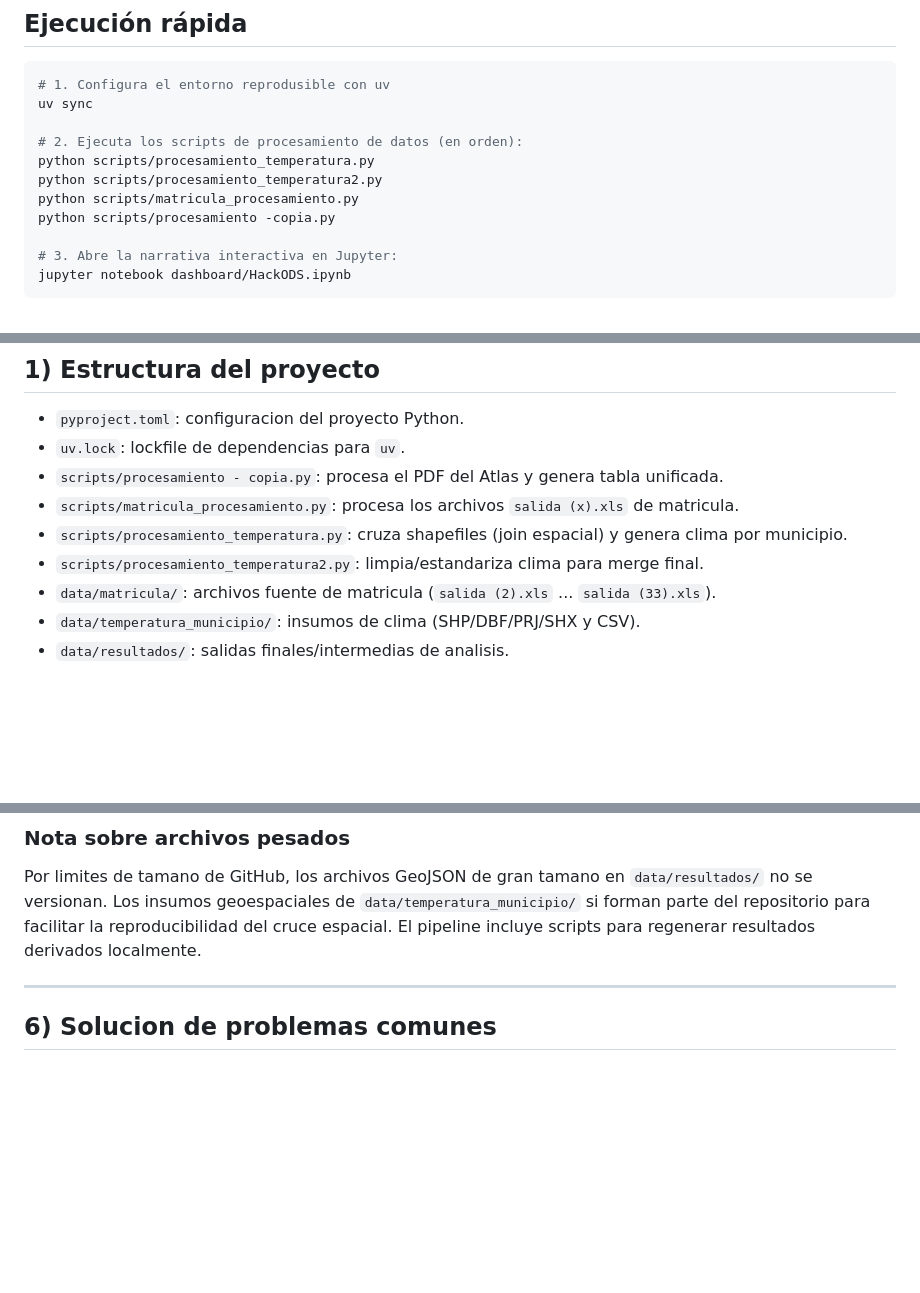
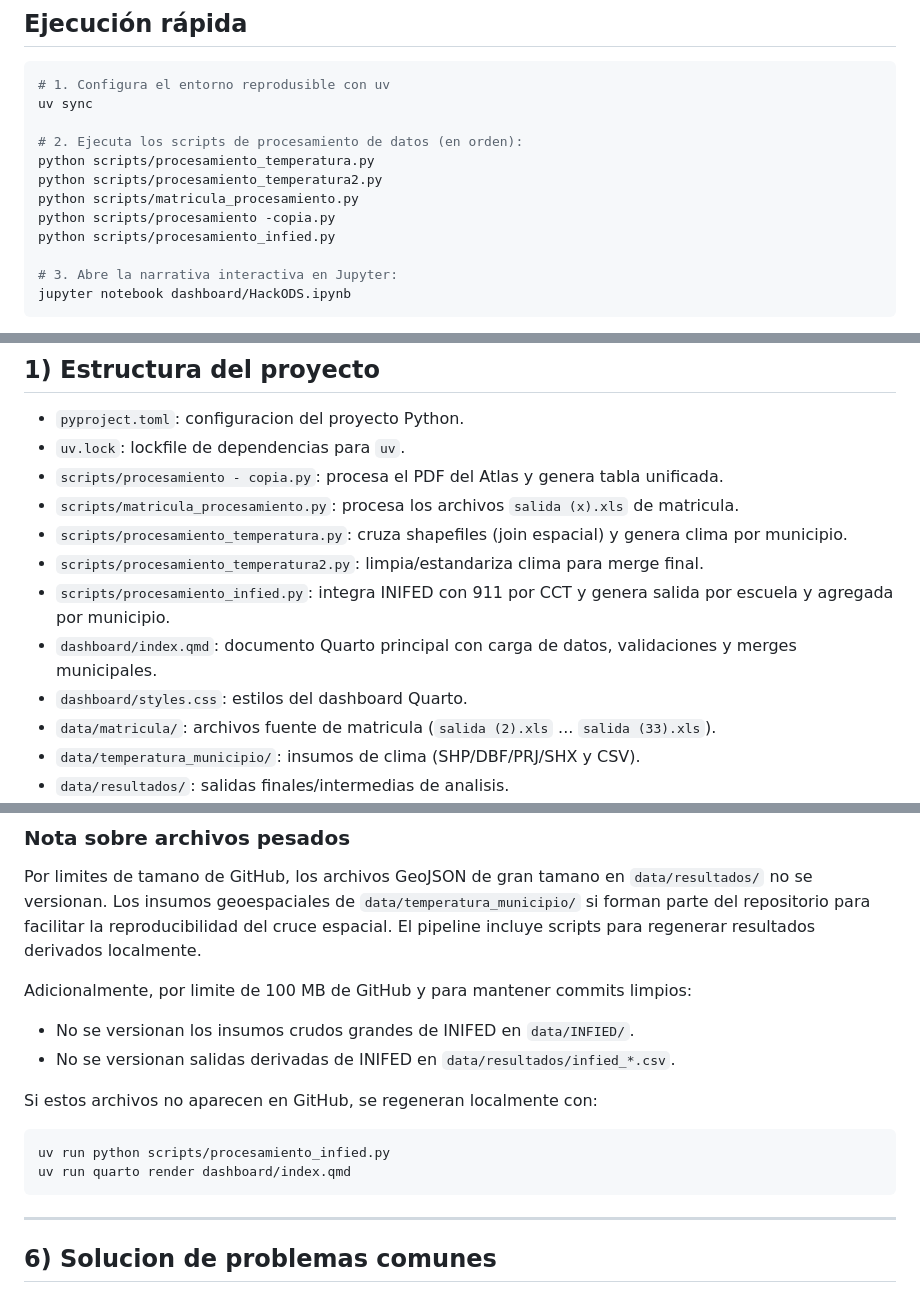
Before and after one commit to hackods/HackODS2026_PatosClimaticODS, a Markdown page: README.md, 3 parts joined by grey strips. Rendered like a GitHub page; blank space fills up the shorter version.

````diff
--- a/README.md
+++ b/README.md
@@ -18,6 +18,7 @@ python scripts/procesamiento_temperatura.py
 python scripts/procesamiento_temperatura2.py
 python scripts/matricula_procesamiento.py
 python scripts/procesamiento -copia.py
+python scripts/procesamiento_infied.py
 
 # 3. Abre la narrativa interactiva en Jupyter:
 jupyter notebook dashboard/HackODS.ipynb
@@ -130,6 +131,9 @@ jupyter notebook dashboard/HackODS.ipynb
 - `scripts/matricula_procesamiento.py`: procesa los archivos `salida (x).xls` de matricula.
 - `scripts/procesamiento_temperatura.py`: cruza shapefiles (join espacial) y genera clima por municipio.
 - `scripts/procesamiento_temperatura2.py`: limpia/estandariza clima para merge final.
+- `scripts/procesamiento_infied.py`: integra INIFED con 911 por CCT y genera salida por escuela y agregada por municipio.
+- `dashboard/index.qmd`: documento Quarto principal con carga de datos, validaciones y merges municipales.
+- `dashboard/styles.css`: estilos del dashboard Quarto.
 - `data/matricula/`: archivos fuente de matricula (`salida (2).xls` ... `salida (33).xls`).
 - `data/temperatura_municipio/`: insumos de clima (SHP/DBF/PRJ/SHX y CSV).
 - `data/resultados/`: salidas finales/intermedias de analisis.
@@ -250,6 +292,18 @@ Ubicar salidas finales en `data/resultados/`:
 ### Nota sobre archivos pesados
 
 Por limites de tamano de GitHub, los archivos GeoJSON de gran tamano en `data/resultados/` no se versionan. Los insumos geoespaciales de `data/temperatura_municipio/` si forman parte del repositorio para facilitar la reproducibilidad del cruce espacial. El pipeline incluye scripts para regenerar resultados derivados localmente.
+
+Adicionalmente, por limite de 100 MB de GitHub y para mantener commits limpios:
+
+- No se versionan los insumos crudos grandes de INIFED en `data/INFIED/`.
+- No se versionan salidas derivadas de INIFED en `data/resultados/infied_*.csv`.
+
+Si estos archivos no aparecen en GitHub, se regeneran localmente con:
+
+```bash
+uv run python scripts/procesamiento_infied.py
+uv run quarto render dashboard/index.qmd
+```
 
 ---
 
````
Also changed, not shown: other parts of README.md (+38 -0 lines), ai-log.md (+25 -0 lines).
